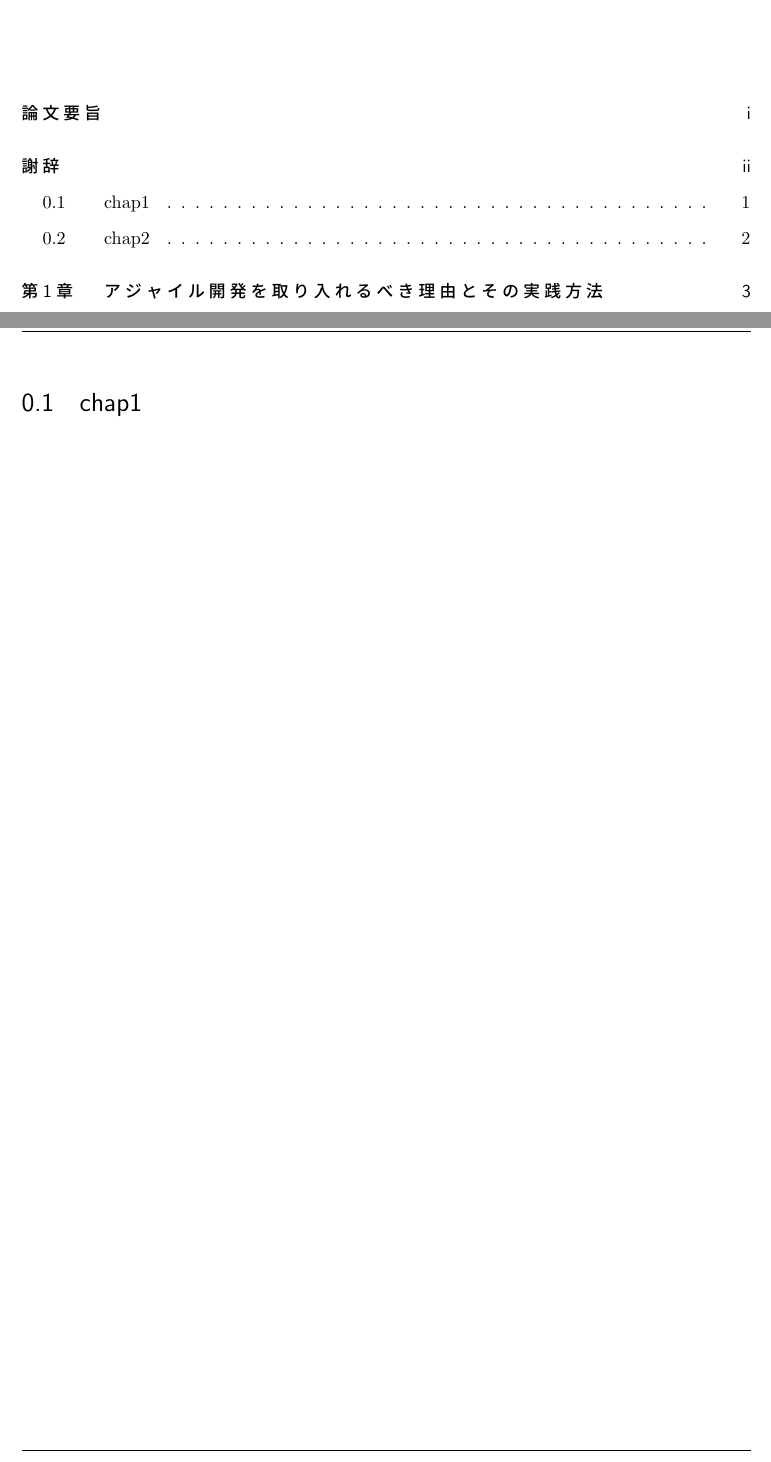
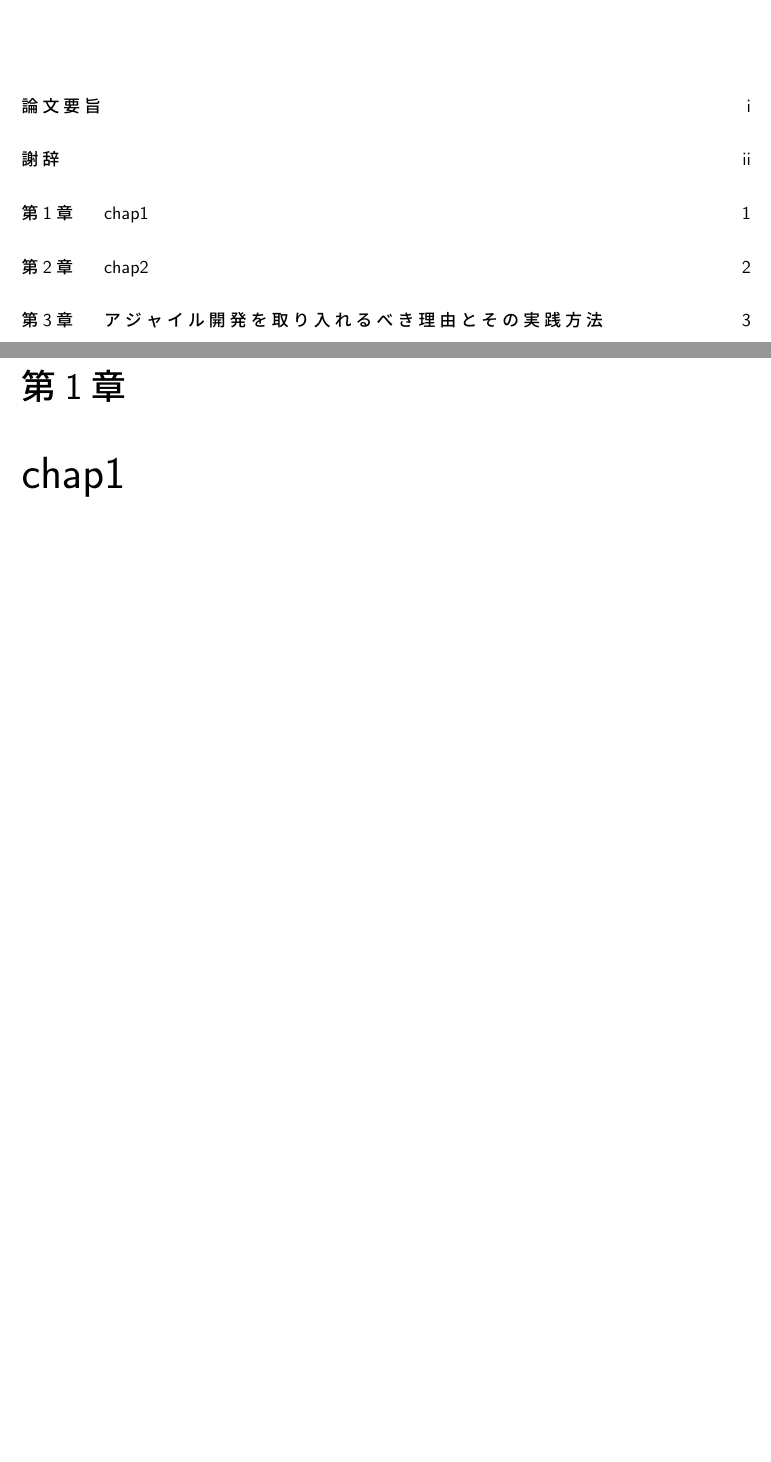
Before and after one commit to shouhei/my-thesis-latex, a LaTeX thesis (src/main.tex, which reads src/chap1/main.tex): two parts of pages 5 and 7 of 26, joined at a grey line, cut so that both start at the same text, the shorter picture padded with empty space. Compiled offline with pLaTeX and dvipdfmx.

Commit message:
fix section -> chapter

```diff
--- a/src/chap1/main.tex
+++ b/src/chap1/main.tex
@@ -1 +1 @@
-\section{chap1}
+\chapter{chap1}
```
Also changed, not shown: src/chap2/main.tex (+1 -1 lines).
